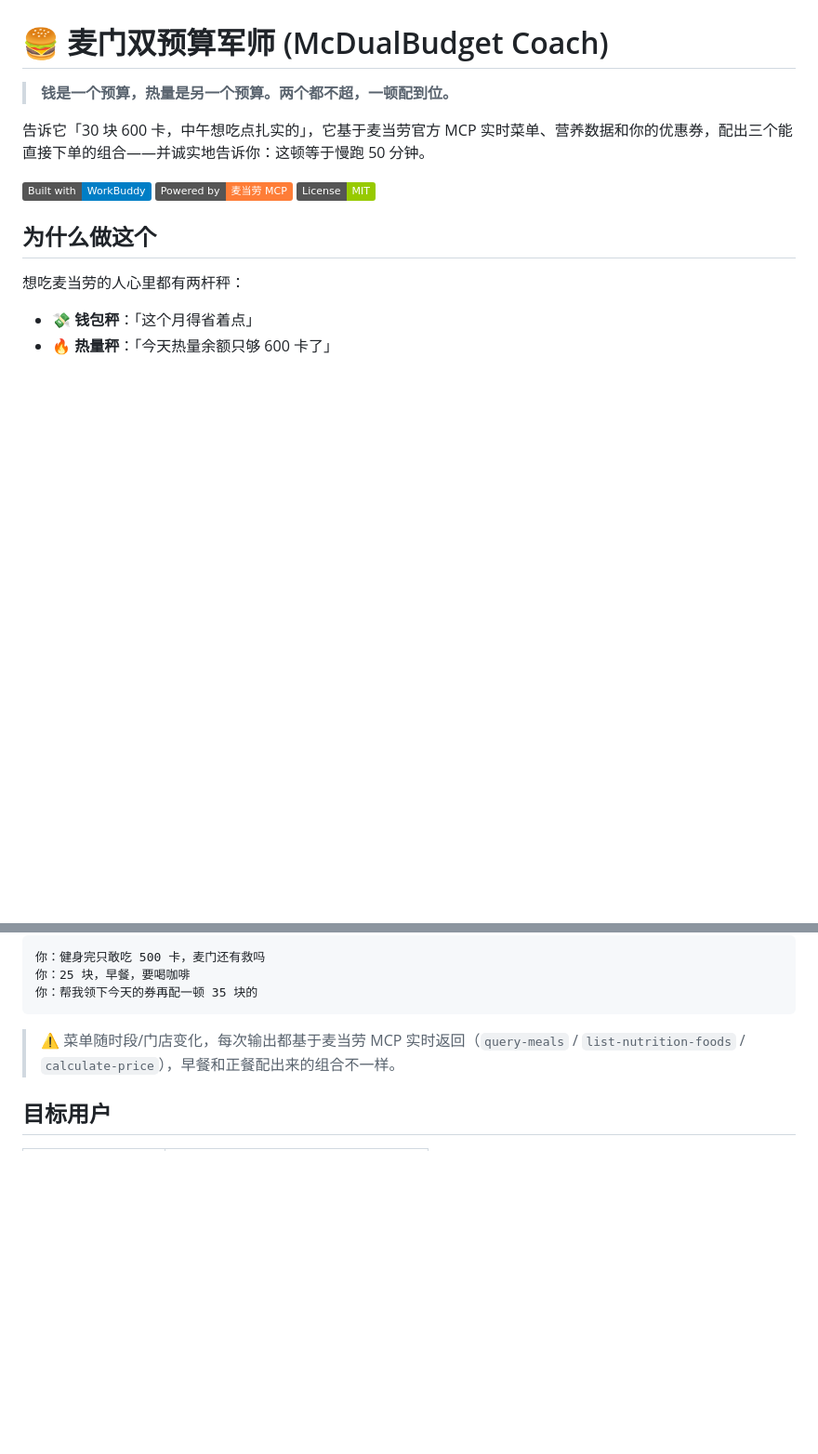
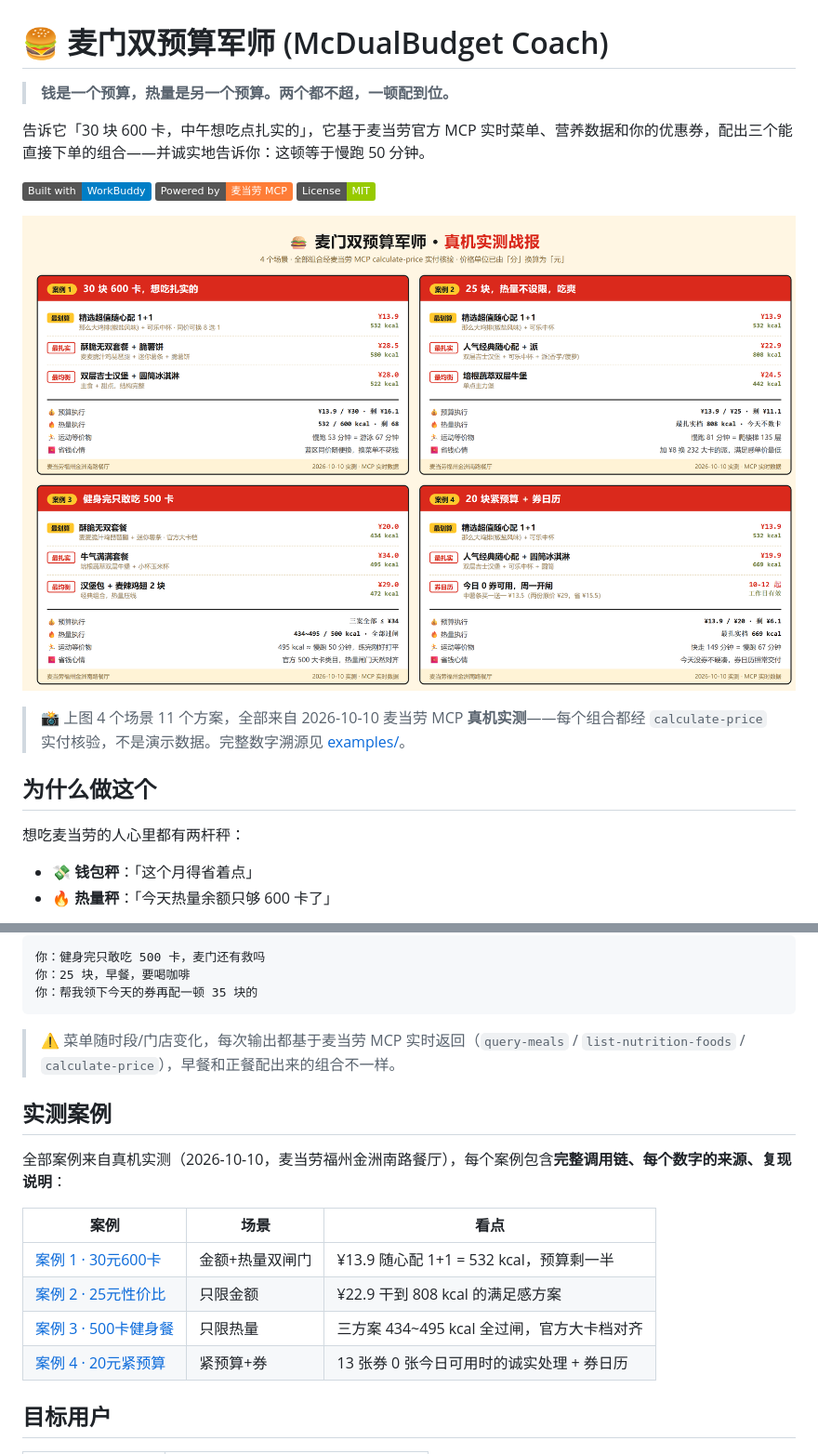
Before and after one commit to erikzeng2008-del/mcd-dual-budget-coach, a Markdown page: README.md, 2 parts joined by grey strips. Shown at 93% size. GitHub-like rendering; pictures changed too: examples/battle_reports.png (added); badges without logos; blank space fills up the shorter version.

```diff
--- a/README.md
+++ b/README.md
@@ -5,6 +5,10 @@
 告诉它「30 块 600 卡，中午想吃点扎实的」，它基于麦当劳官方 MCP 实时菜单、营养数据和你的优惠券，配出三个能直接下单的组合——并诚实地告诉你：这顿等于慢跑 50 分钟。
 
 ![WorkBuddy](https://img.shields.io/badge/Built_with-WorkBuddy-blue) ![MCP](https://img.shields.io/badge/Powered_by-麦当劳_MCP-orange) ![License](https://img.shields.io/badge/License-MIT-green)
+
+![真机实测战报](examples/battle_reports.png)
+
+> 📸 上图 4 个场景 11 个方案，全部来自 2026-10-10 麦当劳 MCP **真机实测**——每个组合都经 `calculate-price` 实付核验，不是演示数据。完整数字溯源见 [examples/](examples/)。
 
 ## 为什么做这个
 
@@ -64,6 +68,17 @@
 
 > ⚠️ 菜单随时段/门店变化，每次输出都基于麦当劳 MCP 实时返回（`query-meals` / `list-nutrition-foods` / `calculate-price`），早餐和正餐配出来的组合不一样。
 
+## 实测案例
+
+全部案例来自真机实测（2026-10-10，麦当劳福州金洲南路餐厅），每个案例包含**完整调用链、每个数字的来源、复现说明**：
+
+| 案例 | 场景 | 看点 |
+|---|---|---|
+| [案例 1 · 30元600卡](examples/case-1-30元600卡.md) | 金额+热量双闸门 | ¥13.9 随心配 1+1 = 532 kcal，预算剩一半 |
+| [案例 2 · 25元性价比](examples/case-2-25元性价比.md) | 只限金额 | ¥22.9 干到 808 kcal 的满足感方案 |
+| [案例 3 · 500卡健身餐](examples/case-3-500卡健身餐.md) | 只限热量 | 三方案 434~495 kcal 全过闸，官方大卡档对齐 |
+| [案例 4 · 20元紧预算](examples/case-4-20元紧预算与券日历.md) | 紧预算+券 | 13 张券 0 张今日可用时的诚实处理 + 券日历 |
+
 ## 目标用户
 
 | 人群 | 场景 |
```
Also changed, not shown: other parts of README.md (+7 -0 lines), examples/case-1-30元600卡.md (added, +41 -0 lines), examples/case-2-25元性价比.md (added, +38 -0 lines), examples/case-3-500卡健身餐.md (added, +39 -0 lines), examples/case-4-20元紧预算与券日历.md (added, +50 -0 lines).
